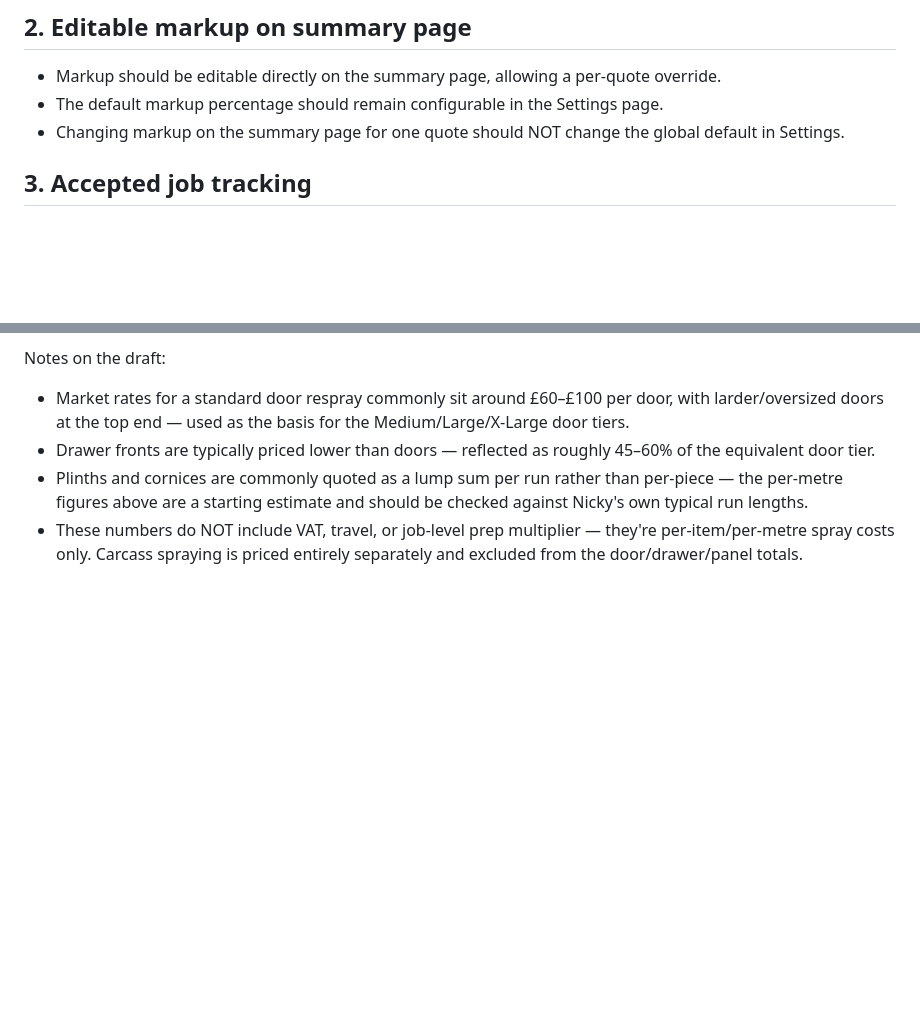
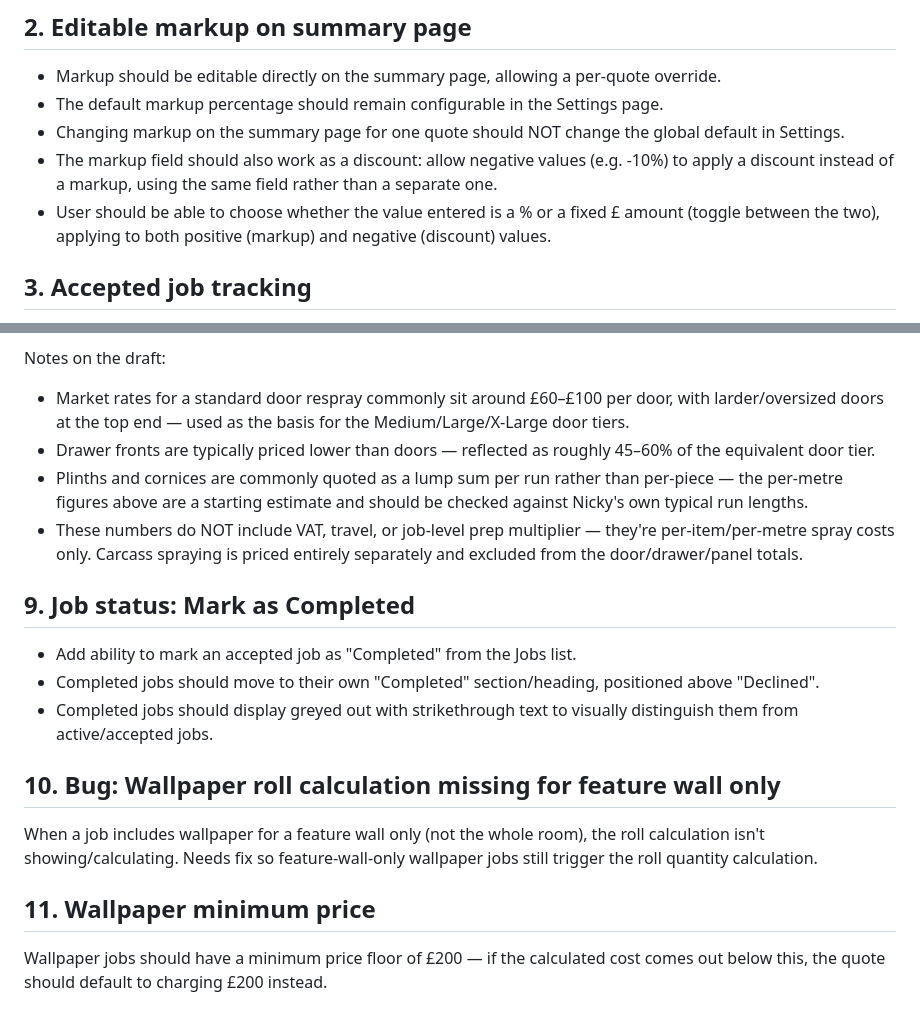
Before and after one commit to nickyhawkins/nh-estimator, a Markdown page: estimating-app-edits.md, 2 parts joined by grey strips. Rendered like a GitHub page; blank space fills up the shorter version.

```diff
--- a/estimating-app-edits.md
+++ b/estimating-app-edits.md
@@ -7,6 +7,8 @@ Deleting materials from the summary page fails when trying to clear the entire l
 - Markup should be editable directly on the summary page, allowing a per-quote override.
 - The default markup percentage should remain configurable in the Settings page.
 - Changing markup on the summary page for one quote should NOT change the global default in Settings.
+- The markup field should also work as a discount: allow negative values (e.g. -10%) to apply a discount instead of a markup, using the same field rather than a separate one.
+- User should be able to choose whether the value entered is a % or a fixed £ amount (toggle between the two), applying to both positive (markup) and negative (discount) values.
 
 ## 3. Accepted job tracking
 - Add ability to mark a quote as "Accepted" and convert/promote it into a tracked job.
@@ -98,3 +100,14 @@ Notes on the draft:
 - Drawer fronts are typically priced lower than doors — reflected as roughly 45–60% of the equivalent door tier.
 - Plinths and cornices are commonly quoted as a lump sum per run rather than per-piece — the per-metre figures above are a starting estimate and should be checked against Nicky's own typical run lengths.
 - These numbers do NOT include VAT, travel, or job-level prep multiplier — they're per-item/per-metre spray costs only. Carcass spraying is priced entirely separately and excluded from the door/drawer/panel totals.
+
+## 9. Job status: Mark as Completed
+- Add ability to mark an accepted job as "Completed" from the Jobs list.
+- Completed jobs should move to their own "Completed" section/heading, positioned above "Declined".
+- Completed jobs should display greyed out with strikethrough text to visually distinguish them from active/accepted jobs.
+
+## 10. Bug: Wallpaper roll calculation missing for feature wall only
+When a job includes wallpaper for a feature wall only (not the whole room), the roll calculation isn't showing/calculating. Needs fix so feature-wall-only wallpaper jobs still trigger the roll quantity calculation.
+
+## 11. Wallpaper minimum price
+Wallpaper jobs should have a minimum price floor of £200 — if the calculated cost comes out below this, the quote should default to charging £200 instead.
```
